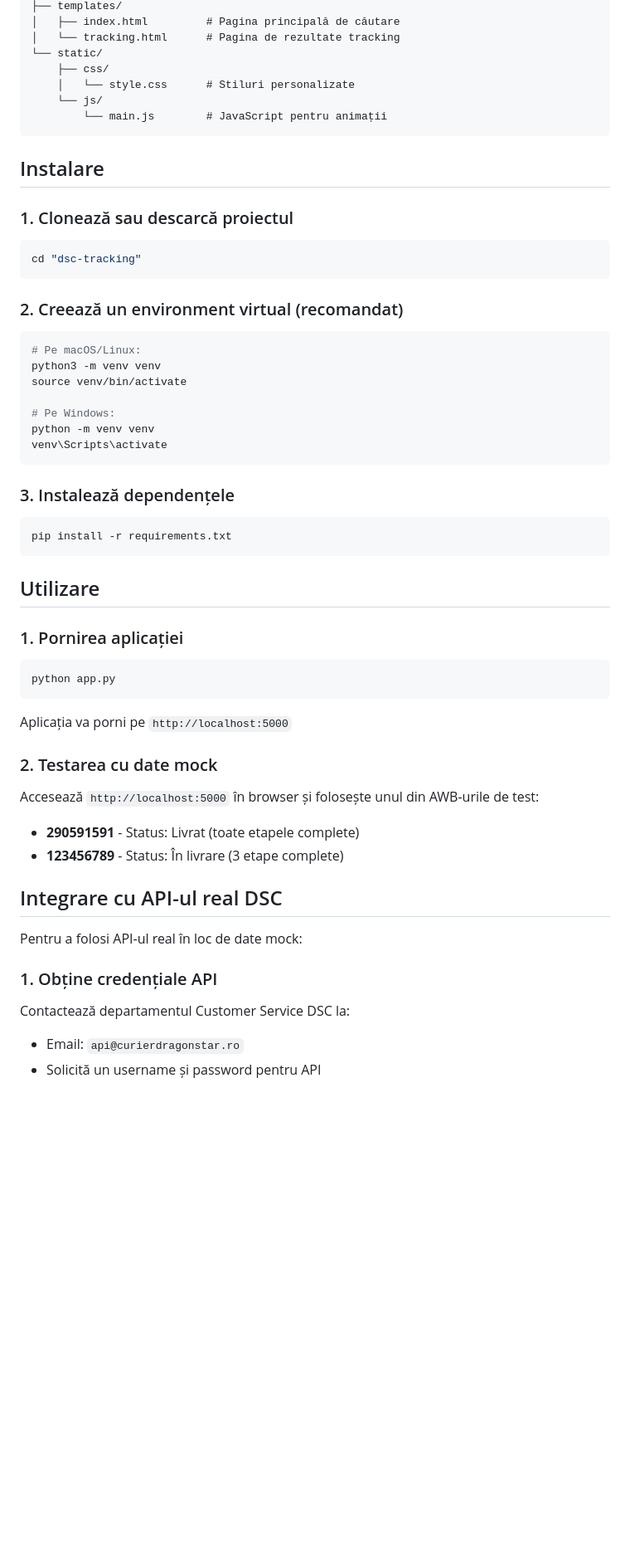
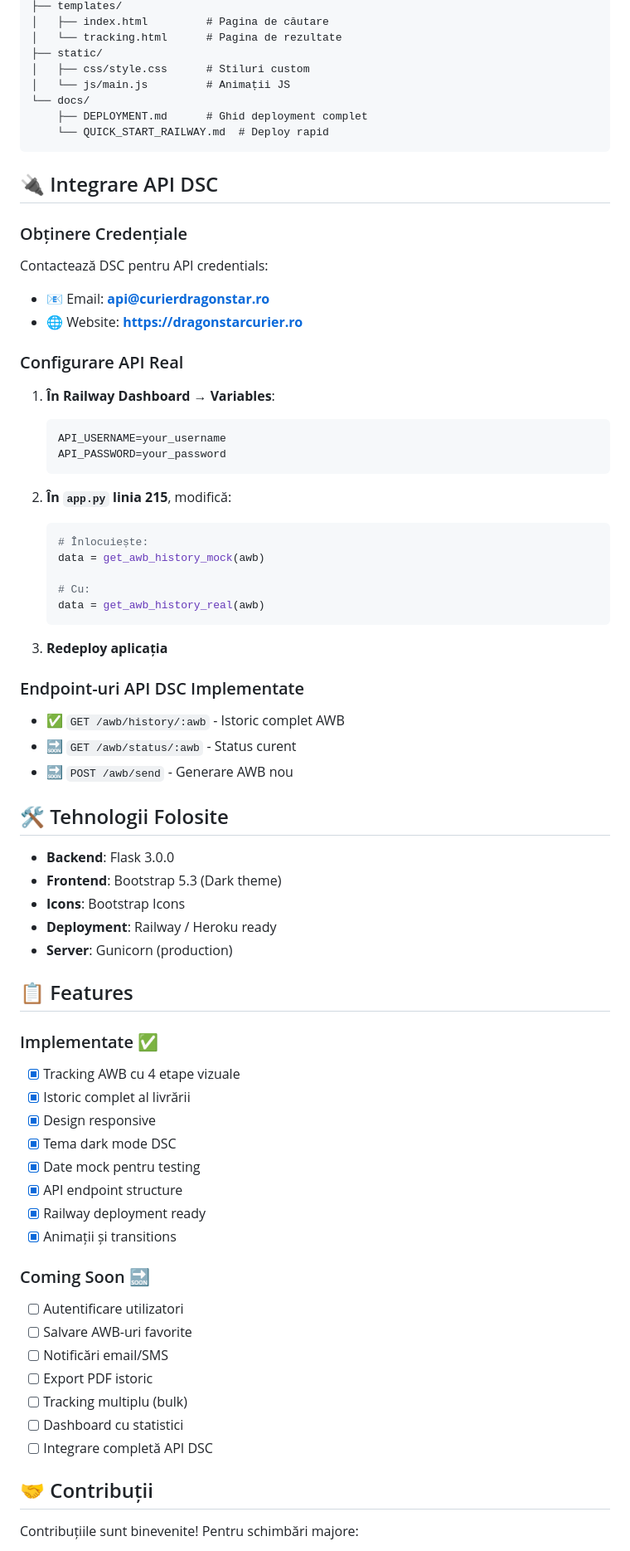
Before and after one commit to MariusTeler/dsc-tracking, a Markdown page: README.md, the part around the change printed below. Shown: that part at 83% size. Rendered like a GitHub page; blank space fills up the shorter version.

Commit message:
docs: Update README with badges and detailed documentation

````diff
--- a/README.md
+++ b/README.md
@@ -21,63 +92,79 @@ dsc-tracking/
 ├── templates/
-│   ├── index.html         # Pagina principală de căutare
-│   └── tracking.html      # Pagina de rezultate tracking
-└── static/
-    ├── css/
-    │   └── style.css      # Stiluri personalizate
-    └── js/
-        └── main.js        # JavaScript pentru animații
+│   ├── index.html         # Pagina de căutare
+│   └── tracking.html      # Pagina de rezultate
+├── static/
+│   ├── css/style.css      # Stiluri custom
+│   └── js/main.js         # Animații JS
+└── docs/
+    ├── DEPLOYMENT.md      # Ghid deployment complet
+    └── QUICK_START_RAILWAY.md  # Deploy rapid
 ```
 
-## Instalare
+## 🔌 Integrare API DSC
 
-### 1. Clonează sau descarcă proiectul
+### Obținere Credențiale
 
-```bash
-cd "dsc-tracking"
-```
+Contactează DSC pentru API credentials:
+- 📧 Email: **api@curierdragonstar.ro**
+- 🌐 Website: **https://dragonstarcurier.ro**
 
-### 2. Creează un environment virtual (recomandat)
+### Configurare API Real
 
-```bash
-# Pe macOS/Linux:
-python3 -m venv venv
-source venv/bin/activate
+1. **În Railway Dashboard → Variables**:
+   ```
+   API_USERNAME=your_username
+   API_PASSWORD=your_password
+   ```
 
-# Pe Windows:
-python -m venv venv
-venv\Scripts\activate
-```
+2. **În `app.py` linia 215**, modifică:
+   ```python
+   # Înlocuiește:
+   data = get_awb_history_mock(awb)
 
-### 3. Instalează dependențele
+   # Cu:
+   data = get_awb_history_real(awb)
+   ```
 
-```bash
-pip install -r requirements.txt
-```
+3. **Redeploy aplicația**
 
-## Utilizare
+### Endpoint-uri API DSC Implementate
 
-### 1. Pornirea aplicației
+- ✅ `GET /awb/history/:awb` - Istoric complet AWB
+- 🔜 `GET /awb/status/:awb` - Status curent
+- 🔜 `POST /awb/send` - Generare AWB nou
 
-```bash
-python app.py
-```
+## 🛠️ Tehnologii Folosite
 
-Aplicația va porni pe `http://localhost:5000`
+- **Backend**: Flask 3.0.0
+- **Frontend**: Bootstrap 5.3 (Dark theme)
+- **Icons**: Bootstrap Icons
+- **Deployment**: Railway / Heroku ready
+- **Server**: Gunicorn (production)
 
-### 2. Testarea cu date mock
+## 📋 Features
 
-Accesează `http://localhost:5000` în browser și folosește unul din AWB-urile de test:
+### Implementate ✅
 
-- **290591591** - Status: Livrat (toate etapele complete)
-- **123456789** - Status: În livrare (3 etape complete)
+- [x] Tracking AWB cu 4 etape vizuale
+- [x] Istoric complet al livrării
+- [x] Design responsive
+- [x] Tema dark mode DSC
+- [x] Date mock pentru testing
+- [x] API endpoint structure
+- [x] Railway deployment ready
+- [x] Animații și transitions
 
-## Integrare cu API-ul real DSC
+### Coming Soon 🔜
 
-Pentru a folosi API-ul real în loc de date mock:
+- [ ] Autentificare utilizatori
+- [ ] Salvare AWB-uri favorite
+- [ ] Notificări email/SMS
+- [ ] Export PDF istoric
+- [ ] Tracking multiplu (bulk)
+- [ ] Dashboard cu statistici
+- [ ] Integrare completă API DSC
 
-### 1. Obține credențiale API
+## 🤝 Contribuții
 
-Contactează departamentul Customer Service DSC la:
-- Email: `api@curierdragonstar.ro`
-- Solicită un username și password pentru API
+Contribuțiile sunt binevenite! Pentru schimbări majore:
 
````
Also changed, not shown: other parts of README.md (+106 -103 lines).
